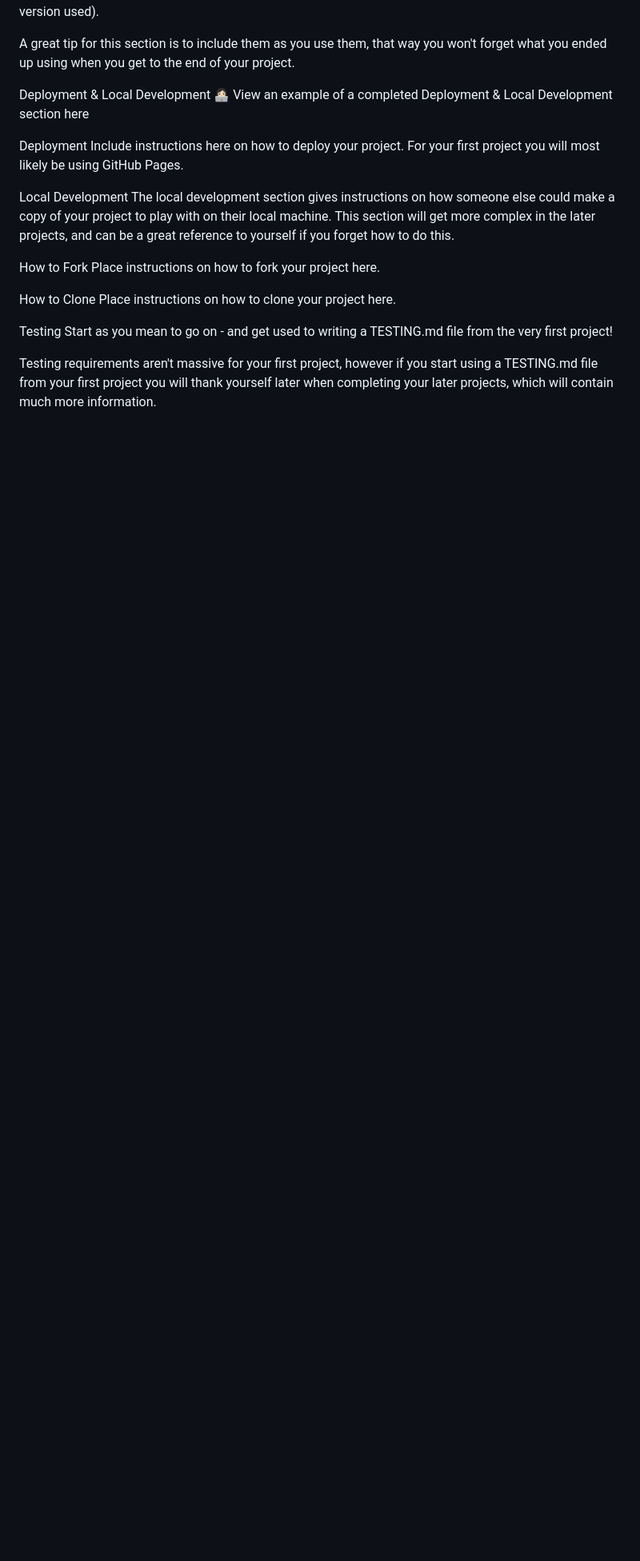
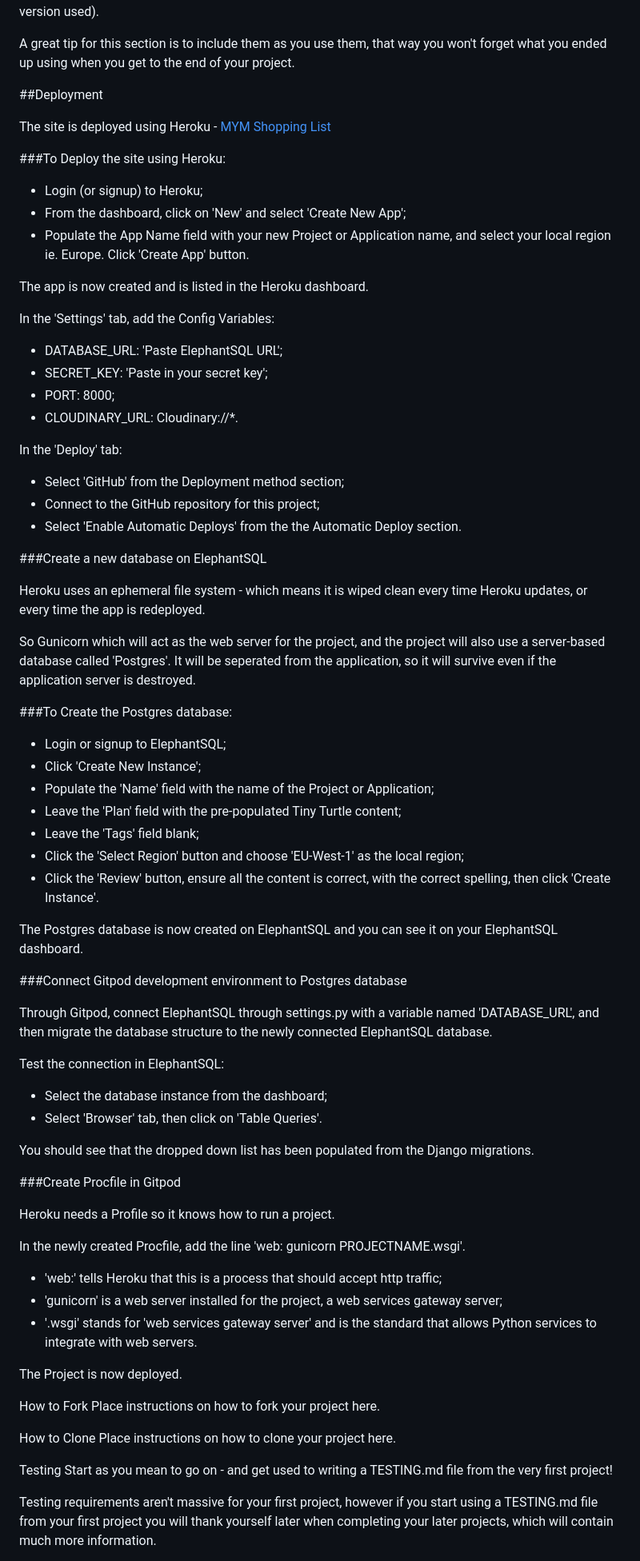
Before and after one commit to MoniMurray/shopping-list, a Markdown page: README.md, the part around the change printed below. Shown: that part at 80% size. GitHub-like rendering; blank space fills up the shorter version.

Commit message:
README.md - Add Deployment steps and details

```diff
--- a/README.md
+++ b/README.md
@@ -110,14 +110,69 @@ Make sure to include things like git, GitHub, the program used to make your wire
 
 A great tip for this section is to include them as you use them, that way you won't forget what you ended up using when you get to the end of your project.
 
-Deployment & Local Development
-👩🏻‍💻 View an example of a completed Deployment & Local Development section here
+##Deployment
 
-Deployment
-Include instructions here on how to deploy your project. For your first project you will most likely be using GitHub Pages.
+The site is deployed using Heroku - [MYM Shopping List](https://mym-shopping-list.herokuapp.com/)
 
-Local Development
-The local development section gives instructions on how someone else could make a copy of your project to play with on their local machine. This section will get more complex in the later projects, and can be a great reference to yourself if you forget how to do this.
+###To Deploy the site using Heroku:
+
+- Login (or signup) to Heroku;
+- From the dashboard, click on 'New' and select 'Create New App';
+- Populate the App Name field with your new Project or Application name, and select your local region ie. Europe. Click 'Create App' button.
+
+The app is now created and is listed in the Heroku dashboard.
+
+In the 'Settings' tab, add the Config Variables:
+
+- DATABASE_URL: 'Paste ElephantSQL URL';
+- SECRET_KEY: 'Paste in your secret key';
+- PORT: 8000;
+- CLOUDINARY_URL: Cloudinary://*.
+
+In the 'Deploy' tab:
+- Select 'GitHub' from the Deployment method section;
+- Connect to the GitHub repository for this project;
+- Select 'Enable Automatic Deploys' from the the Automatic Deploy section.
+
+###Create a new database on ElephantSQL
+
+Heroku uses an ephemeral file system - which means it is wiped clean every time Heroku updates, or every time the app is redeployed.
+
+So Gunicorn which will act as the web server for the project, and the project will also use a server-based database called 'Postgres'.  It will be seperated from the  application, so it will survive even if the application server is destroyed.
+
+###To Create the Postgres database:
+
+- Login or signup to ElephantSQL;
+- Click 'Create New Instance';
+- Populate the 'Name' field with the name of the Project or Application;
+- Leave the 'Plan' field with the pre-populated Tiny Turtle content;
+- Leave the 'Tags' field blank;
+- Click the 'Select Region' button and choose 'EU-West-1' as the local region;
+- Click the 'Review' button, ensure all the content is correct, with the correct spelling, then click 'Create Instance'.
+
+The Postgres database is now created on ElephantSQL and you can see it on your ElephantSQL dashboard.
+
+###Connect Gitpod development environment to Postgres database
+
+Through Gitpod, connect ElephantSQL through settings.py with a variable named 'DATABASE_URL', and then migrate the database structure to the newly connected ElephantSQL database.
+
+Test the connection in ElephantSQL:
+
+- Select the database instance from the dashboard;
+- Select 'Browser' tab, then click on 'Table Queries'.
+
+You should see that the dropped down list has been populated from the Django migrations.
+
+###Create Procfile in Gitpod
+
+Heroku needs a Profile so it knows how to run a project.
+
+In the newly created Procfile, add the line 'web: gunicorn PROJECTNAME.wsgi'.
+ - 'web:' tells Heroku that this is a process that should accept http traffic;
+ - 'gunicorn' is a web server installed for the project, a web services gateway server;
+ - '.wsgi' stands for 'web services gateway server' and is the standard that allows Python services to integrate with web servers.
+
+ The Project is now deployed.
 
 How to Fork
 Place instructions on how to fork your project here.
```
Also changed, not shown: other parts of README.md (+3 -2 lines).
